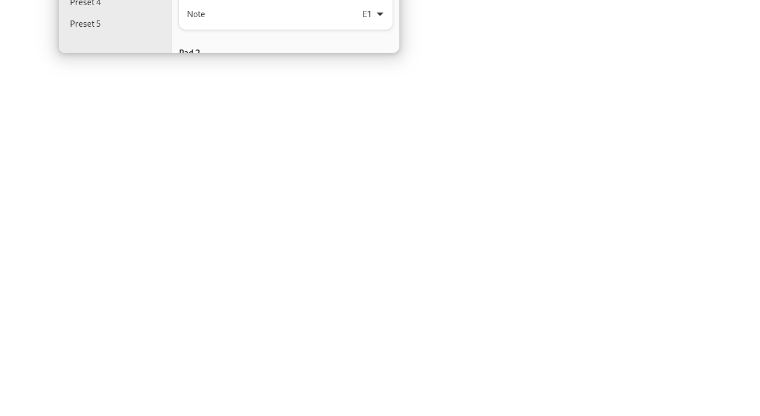
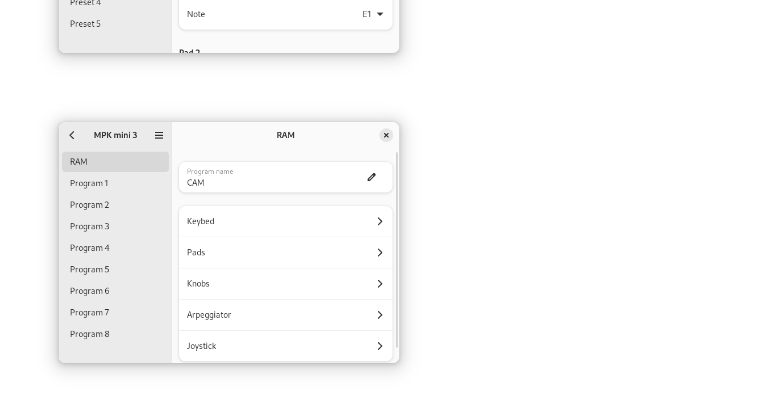
Before and after one commit to soyersoyer/sysex-controls, a Markdown page: README.md, the part around the change. Drawn GitHub-style; pictures changed too: data/screenshots/page_8.png (added); blank space fills up the shorter version.

Commit message:
add MPK mini mk3 screenshot

```diff
--- a/README.md
+++ b/README.md
@@ -62,4 +62,5 @@ sudo ninja uninstall -C builddir
 <img alt="SysEX Controls KeyStep 37 CC Bank 1 page" src="https://github.com/soyersoyer/sysex-controls/raw/main/data/screenshots/page_5.png" width="410">
 <img alt="SysEX Controls MiniLab 3 Preset page" src="https://github.com/soyersoyer/sysex-controls/raw/main/data/screenshots/page_6.png" width="410">
 <img alt="SysEX Controls MiniLab 3 Preset 1 Pad Bank A page" src="https://github.com/soyersoyer/sysex-controls/raw/main/data/screenshots/page_7.png" width="410">
+<img alt="SysEX Controls MPK Mini mk3 Preset page" src="https://github.com/soyersoyer/sysex-controls/raw/main/data/screenshots/page_8.png" width="410">
 </div>
```
